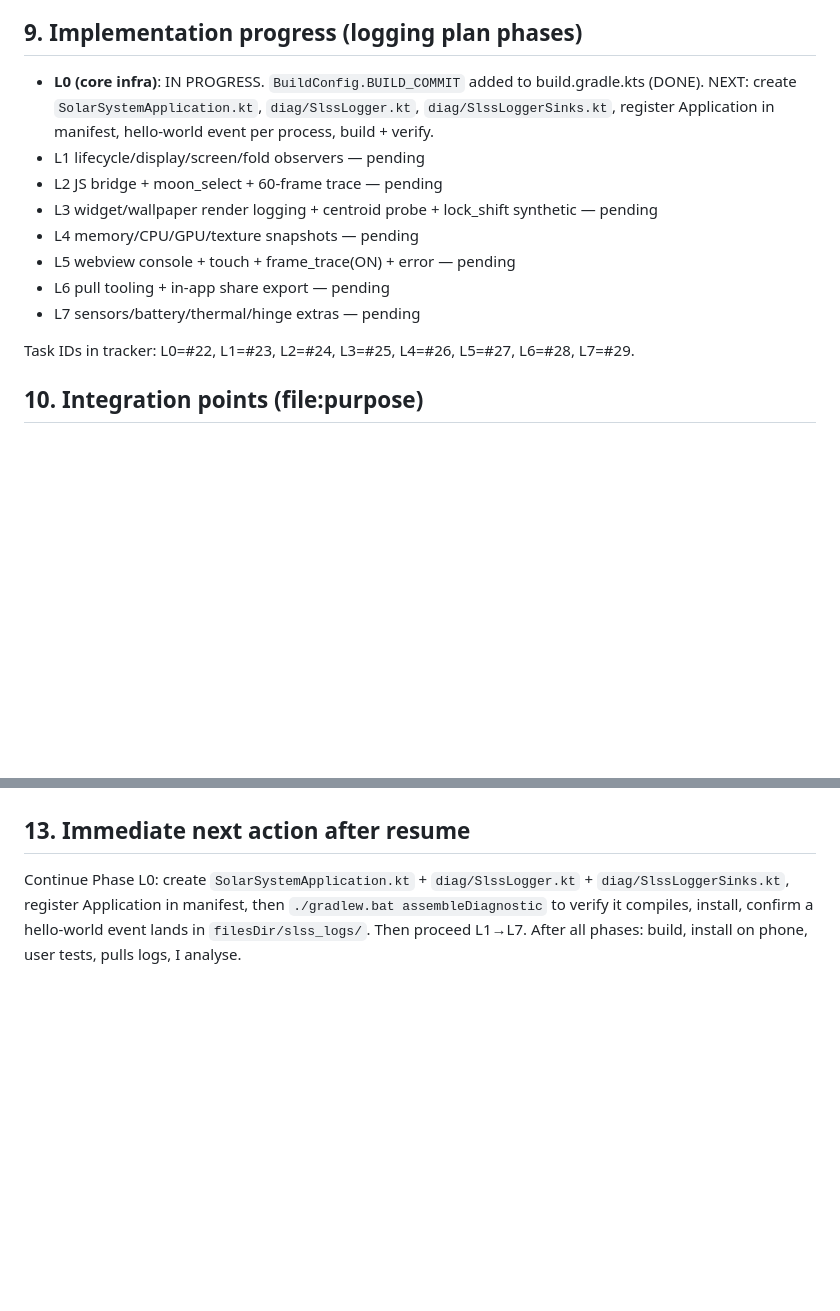
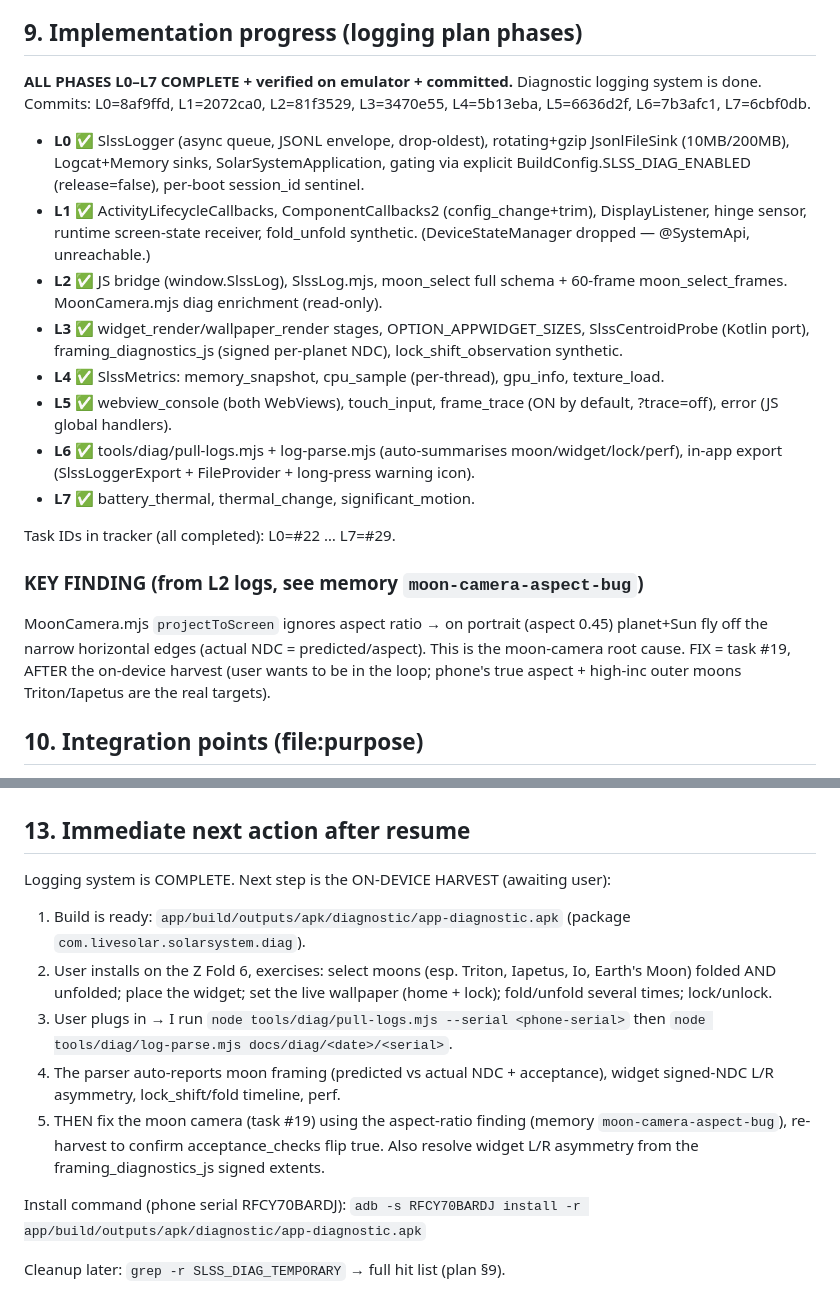
Before and after one commit to EmperorKabir/Simple-Solar-System-Live, a Markdown page: docs/superpowers/SESSION-STATE.md, 2 parts joined by grey strips. Rendered like a GitHub page; blank space fills up the shorter version.

Commit message:
docs: SESSION-STATE — diagnostic logging L0-L7 complete; next = on-device harvest

```diff
--- a/docs/superpowers/SESSION-STATE.md
+++ b/docs/superpowers/SESSION-STATE.md
@@ -69,16 +69,21 @@ The logging is the agreed next step BEFORE any more moon-camera code changes. Ra
 
 ## 9. Implementation progress (logging plan phases)
 
-- **L0 (core infra)**: IN PROGRESS. `BuildConfig.BUILD_COMMIT` added to build.gradle.kts (DONE). NEXT: create `SolarSystemApplication.kt`, `diag/SlssLogger.kt`, `diag/SlssLoggerSinks.kt`, register Application in manifest, hello-world event per process, build + verify.
-- L1 lifecycle/display/screen/fold observers — pending
-- L2 JS bridge + moon_select + 60-frame trace — pending
-- L3 widget/wallpaper render logging + centroid probe + lock_shift synthetic — pending
-- L4 memory/CPU/GPU/texture snapshots — pending
-- L5 webview console + touch + frame_trace(ON) + error — pending
-- L6 pull tooling + in-app share export — pending
-- L7 sensors/battery/thermal/hinge extras — pending
+**ALL PHASES L0–L7 COMPLETE + verified on emulator + committed.** Diagnostic logging system is done. Commits: L0=8af9ffd, L1=2072ca0, L2=81f3529, L3=3470e55, L4=5b13eba, L5=6636d2f, L6=7b3afc1, L7=6cbf0db.
 
-Task IDs in tracker: L0=#22, L1=#23, L2=#24, L3=#25, L4=#26, L5=#27, L6=#28, L7=#29.
+- **L0** ✅ SlssLogger (async queue, JSONL envelope, drop-oldest), rotating+gzip JsonlFileSink (10MB/200MB), Logcat+Memory sinks, SolarSystemApplication, gating via explicit BuildConfig.SLSS_DIAG_ENABLED (release=false), per-boot session_id sentinel.
+- **L1** ✅ ActivityLifecycleCallbacks, ComponentCallbacks2 (config_change+trim), DisplayListener, hinge sensor, runtime screen-state receiver, fold_unfold synthetic. (DeviceStateManager dropped — @SystemApi, unreachable.)
+- **L2** ✅ JS bridge (window.SlssLog), SlssLog.mjs, moon_select full schema + 60-frame moon_select_frames. MoonCamera.mjs diag enrichment (read-only).
+- **L3** ✅ widget_render/wallpaper_render stages, OPTION_APPWIDGET_SIZES, SlssCentroidProbe (Kotlin port), framing_diagnostics_js (signed per-planet NDC), lock_shift_observation synthetic.
+- **L4** ✅ SlssMetrics: memory_snapshot, cpu_sample (per-thread), gpu_info, texture_load.
+- **L5** ✅ webview_console (both WebViews), touch_input, frame_trace (ON by default, ?trace=off), error (JS global handlers).
+- **L6** ✅ tools/diag/pull-logs.mjs + log-parse.mjs (auto-summarises moon/widget/lock/perf), in-app export (SlssLoggerExport + FileProvider + long-press warning icon).
+- **L7** ✅ battery_thermal, thermal_change, significant_motion.
+
+Task IDs in tracker (all completed): L0=#22 … L7=#29.
+
+### KEY FINDING (from L2 logs, see memory `moon-camera-aspect-bug`)
+MoonCamera.mjs `projectToScreen` ignores aspect ratio → on portrait (aspect 0.45) planet+Sun fly off the narrow horizontal edges (actual NDC = predicted/aspect). This is the moon-camera root cause. FIX = task #19, AFTER the on-device harvest (user wants to be in the loop; phone's true aspect + high-inc outer moons Triton/Iapetus are the real targets).
 
 ## 10. Integration points (file:purpose)
 
@@ -105,4 +110,14 @@ Task IDs in tracker: L0=#22, L1=#23, L2=#24, L3=#25, L4=#26, L5=#27, L6=#28, L7=
 
 ## 13. Immediate next action after resume
 
-Continue Phase L0: create `SolarSystemApplication.kt` + `diag/SlssLogger.kt` + `diag/SlssLoggerSinks.kt`, register Application in manifest, then `./gradlew.bat assembleDiagnostic` to verify it compiles, install, confirm a hello-world event lands in `filesDir/slss_logs/`. Then proceed L1→L7. After all phases: build, install on phone, user tests, pulls logs, I analyse.
+Logging system is COMPLETE. Next step is the ON-DEVICE HARVEST (awaiting user):
+1. Build is ready: `app/build/outputs/apk/diagnostic/app-diagnostic.apk` (package `com.livesolar.solarsystem.diag`).
+2. User installs on the Z Fold 6, exercises: select moons (esp. Triton, Iapetus, Io, Earth's Moon) folded AND unfolded; place the widget; set the live wallpaper (home + lock); fold/unfold several times; lock/unlock.
+3. User plugs in → I run `node tools/diag/pull-logs.mjs --serial <phone-serial>` then `node tools/diag/log-parse.mjs docs/diag/<date>/<serial>`.
+4. The parser auto-reports moon framing (predicted vs actual NDC + acceptance), widget signed-NDC L/R asymmetry, lock_shift/fold timeline, perf.
+5. THEN fix the moon camera (task #19) using the aspect-ratio finding (memory `moon-camera-aspect-bug`), re-harvest to confirm acceptance_checks flip true. Also resolve widget L/R asymmetry from the framing_diagnostics_js signed extents.
+
+Install command (phone serial RFCY70BARDJ):
+`adb -s RFCY70BARDJ install -r app/build/outputs/apk/diagnostic/app-diagnostic.apk`
+
+Cleanup later: `grep -r SLSS_DIAG_TEMPORARY` → full hit list (plan §9).
```
